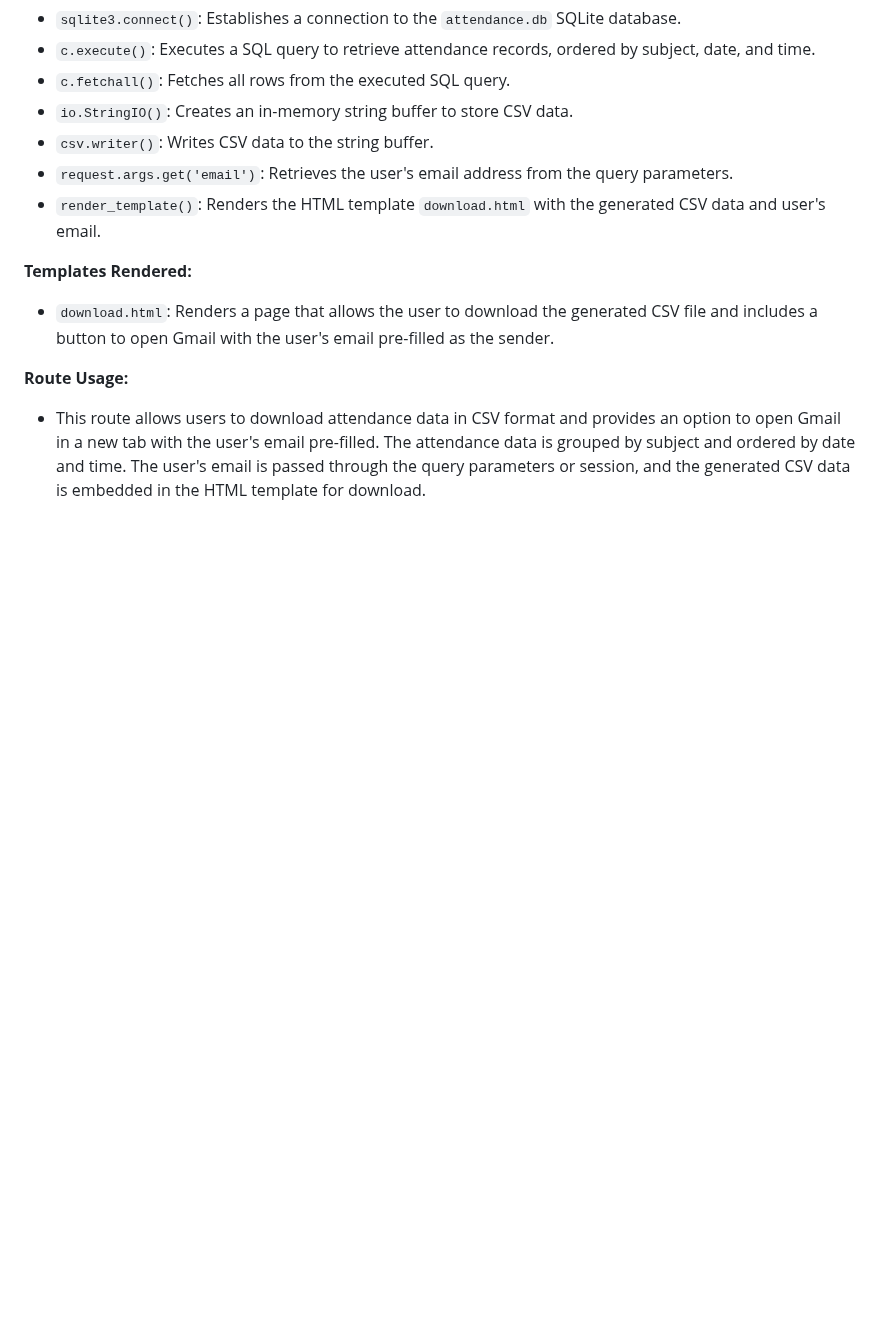
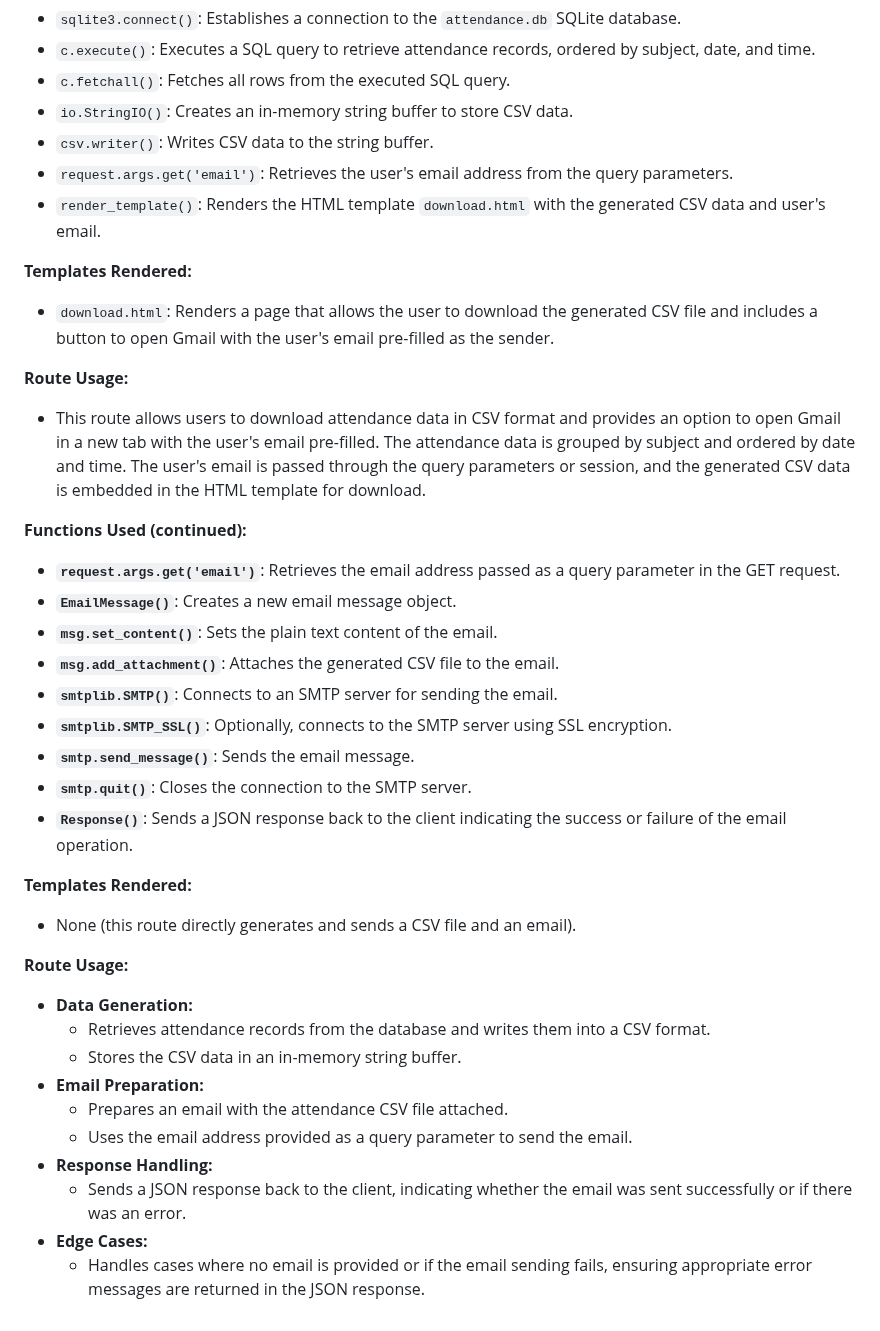
Before and after one commit to AntonioLabinjan/CV-attendance, a Markdown page: route_specs.md, the part around the change. Rendered like a GitHub page; blank space fills up the shorter version.

```diff
--- a/route_specs.md
+++ b/route_specs.md
@@ -372,3 +372,29 @@
 
 **Route Usage:**
 - This route allows users to download attendance data in CSV format and provides an option to open Gmail in a new tab with the user's email pre-filled. The attendance data is grouped by subject and ordered by date and time. The user's email is passed through the query parameters or session, and the generated CSV data is embedded in the HTML template for download.
+
+**Functions Used (continued):**
+- **`request.args.get('email')`**: Retrieves the email address passed as a query parameter in the GET request.
+- **`EmailMessage()`**: Creates a new email message object.
+- **`msg.set_content()`**: Sets the plain text content of the email.
+- **`msg.add_attachment()`**: Attaches the generated CSV file to the email.
+- **`smtplib.SMTP()`**: Connects to an SMTP server for sending the email.
+- **`smtplib.SMTP_SSL()`**: Optionally, connects to the SMTP server using SSL encryption.
+- **`smtp.send_message()`**: Sends the email message.
+- **`smtp.quit()`**: Closes the connection to the SMTP server.
+- **`Response()`**: Sends a JSON response back to the client indicating the success or failure of the email operation.
+
+**Templates Rendered:**
+- None (this route directly generates and sends a CSV file and an email).
+
+**Route Usage:**
+- **Data Generation:**
+  - Retrieves attendance records from the database and writes them into a CSV format.
+  - Stores the CSV data in an in-memory string buffer.
+- **Email Preparation:**
+  - Prepares an email with the attendance CSV file attached.
+  - Uses the email address provided as a query parameter to send the email.
+- **Response Handling:**
+  - Sends a JSON response back to the client, indicating whether the email was sent successfully or if there was an error.
+- **Edge Cases:**
+  - Handles cases where no email is provided or if the email sending fails, ensuring appropriate error messages are returned in the JSON response.
```
